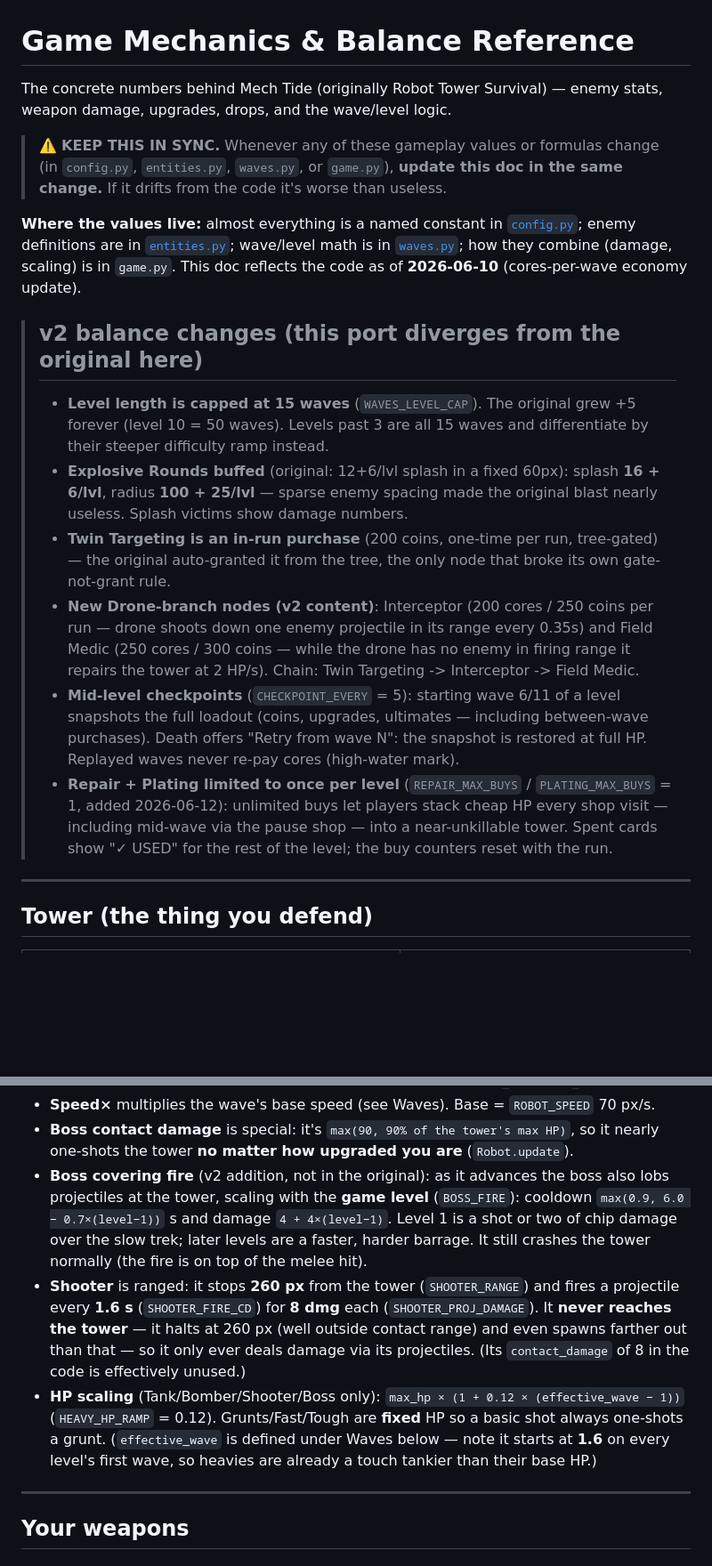
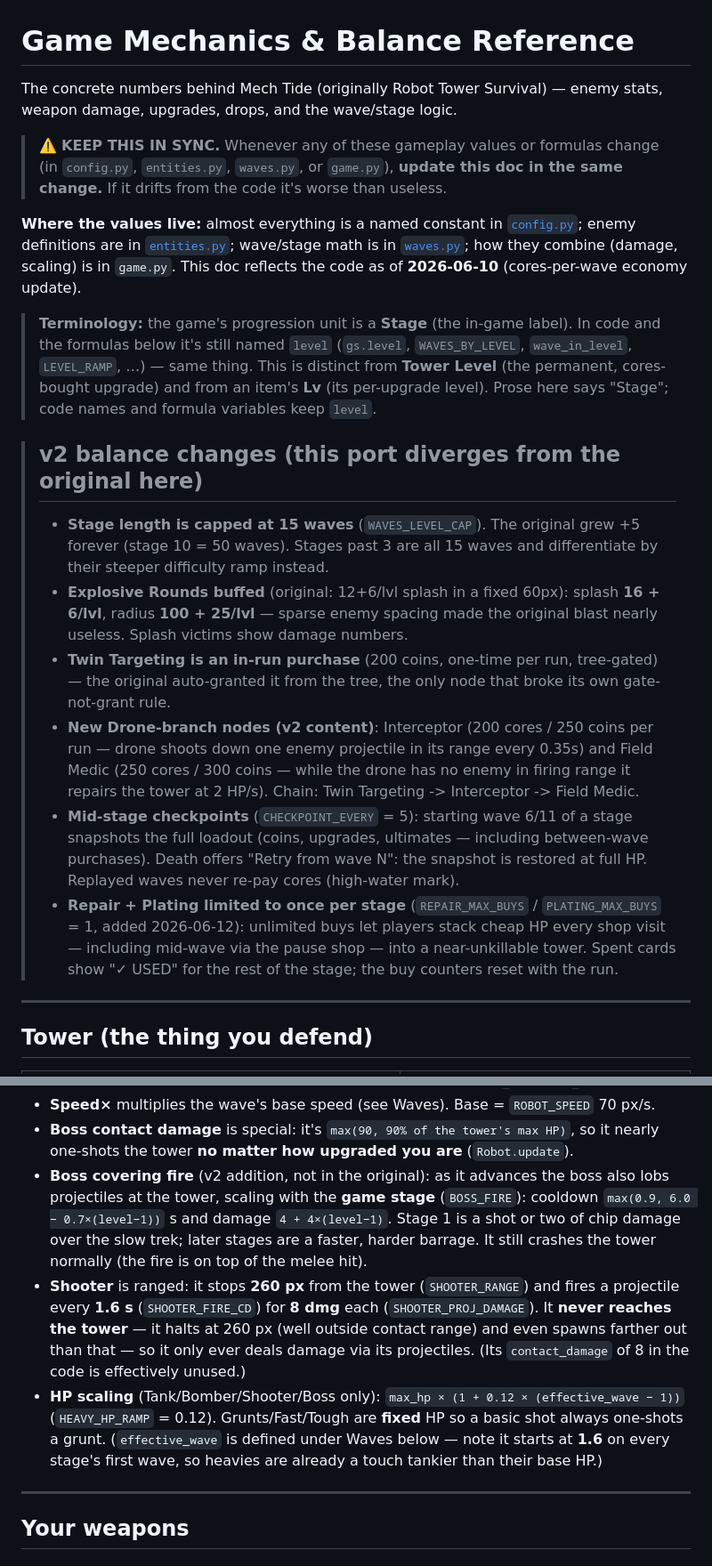
Before and after one commit to shantheman/robot-tower-2, a Markdown page: docs/SPEC-game-mechanics.md, 2 parts joined by grey strips. Shown at 89% size. GitHub-like rendering; blank space fills up the shorter version.

```diff
--- a/docs/SPEC-game-mechanics.md
+++ b/docs/SPEC-game-mechanics.md
@@ -1,7 +1,7 @@
 # Game Mechanics & Balance Reference
 
 The concrete numbers behind Mech Tide (originally Robot Tower Survival) —
-enemy stats, weapon damage, upgrades, drops, and the wave/level logic.
+enemy stats, weapon damage, upgrades, drops, and the wave/stage logic.
 
 > ⚠️ **KEEP THIS IN SYNC.** Whenever any of these gameplay values or formulas
 > change (in `config.py`, `entities.py`, `waves.py`, or `game.py`), **update this
@@ -9,14 +9,21 @@ enemy stats, weapon damage, upgrades, drops, and the wave/level logic.
 
 **Where the values live:** almost everything is a named constant in
 [`config.py`](../config.py); enemy definitions are in
-[`entities.py`](../entities.py); wave/level math is in [`waves.py`](../waves.py);
+[`entities.py`](../entities.py); wave/stage math is in [`waves.py`](../waves.py);
 how they combine (damage, scaling) is in `game.py`. This doc reflects the code as
 of **2026-06-10** (cores-per-wave economy update).
 
+> **Terminology:** the game's progression unit is a **Stage** (the in-game
+> label). In code and the formulas below it's still named `level` (`gs.level`,
+> `WAVES_BY_LEVEL`, `wave_in_level`, `LEVEL_RAMP`, …) — same thing. This is
+> distinct from **Tower Level** (the permanent, cores-bought upgrade) and from an
+> item's **Lv** (its per-upgrade level). Prose here says "Stage"; code names and
+> formula variables keep `level`.
+
 
 > ## v2 balance changes (this port diverges from the original here)
-> - **Level length is capped at 15 waves** (`WAVES_LEVEL_CAP`). The original
->   grew +5 forever (level 10 = 50 waves). Levels past 3 are all 15 waves and
+> - **Stage length is capped at 15 waves** (`WAVES_LEVEL_CAP`). The original
+>   grew +5 forever (stage 10 = 50 waves). Stages past 3 are all 15 waves and
 >   differentiate by their steeper difficulty ramp instead.
 > - **Explosive Rounds buffed** (original: 12+6/lvl splash in a fixed 60px):
 >   splash **16 + 6/lvl**, radius **100 + 25/lvl** — sparse enemy spacing made
@@ -29,15 +36,15 @@ of **2026-06-10** (cores-per-wave economy update).
 >   0.35s) and Field Medic (250 cores / 300 coins — while the drone has no
 >   enemy in firing range it repairs the tower at 2 HP/s). Chain: Twin
 >   Targeting -> Interceptor -> Field Medic.
-> - **Mid-level checkpoints** (`CHECKPOINT_EVERY` = 5): starting wave 6/11 of a
->   level snapshots the full loadout (coins, upgrades, ultimates — including
+> - **Mid-stage checkpoints** (`CHECKPOINT_EVERY` = 5): starting wave 6/11 of a
+>   stage snapshots the full loadout (coins, upgrades, ultimates — including
 >   between-wave purchases). Death offers "Retry from wave N": the snapshot is
 >   restored at full HP. Replayed waves never re-pay cores (high-water mark).
-> - **Repair + Plating limited to once per level** (`REPAIR_MAX_BUYS` /
+> - **Repair + Plating limited to once per stage** (`REPAIR_MAX_BUYS` /
 >   `PLATING_MAX_BUYS` = 1, added 2026-06-12): unlimited buys let players
 >   stack cheap HP every shop visit — including mid-wave via the pause shop —
 >   into a near-unkillable tower. Spent cards show "✓ USED" for the rest of
->   the level; the buy counters reset with the run.
+>   the stage; the buy counters reset with the run.
 
 ---
 
@@ -82,9 +89,9 @@ Notes:
 - **Boss contact damage** is special: it's `max(90, 90% of the tower's max HP)`,
   so it nearly one-shots the tower **no matter how upgraded you are** (`Robot.update`).
 - **Boss covering fire** (v2 addition, not in the original): as it advances the boss
-  also lobs projectiles at the tower, scaling with the **game level** (`BOSS_FIRE`):
-  cooldown `max(0.9, 6.0 − 0.7×(level−1))` s and damage `4 + 4×(level−1)`. Level 1 is
-  a shot or two of chip damage over the slow trek; later levels are a faster, harder
+  also lobs projectiles at the tower, scaling with the **game stage** (`BOSS_FIRE`):
+  cooldown `max(0.9, 6.0 − 0.7×(level−1))` s and damage `4 + 4×(level−1)`. Stage 1 is
+  a shot or two of chip damage over the slow trek; later stages are a faster, harder
   barrage. It still crashes the tower normally (the fire is on top of the melee hit).
 - **Shooter** is ranged: it stops **260 px** from the tower (`SHOOTER_RANGE`) and
   fires a projectile every **1.6 s** (`SHOOTER_FIRE_CD`) for **8 dmg** each
@@ -95,7 +102,7 @@ Notes:
 - **HP scaling** (Tank/Bomber/Shooter/Boss only): `max_hp × (1 + 0.12 × (effective_wave − 1))`
   (`HEAVY_HP_RAMP` = 0.12). Grunts/Fast/Tough are **fixed** HP so a basic shot
   always one-shots a grunt. (`effective_wave` is defined under Waves below — note
-  it starts at **1.6** on every level's first wave, so heavies are already a touch
+  it starts at **1.6** on every stage's first wave, so heavies are already a touch
   tankier than their base HP.)
 
 ---
```
Also changed, not shown: other parts of docs/SPEC-game-mechanics.md (+15 -15 lines), docs/TODO.md (+3 -4 lines), docs/baumangames-site-handoff.md (deleted, +0 -86 lines).
